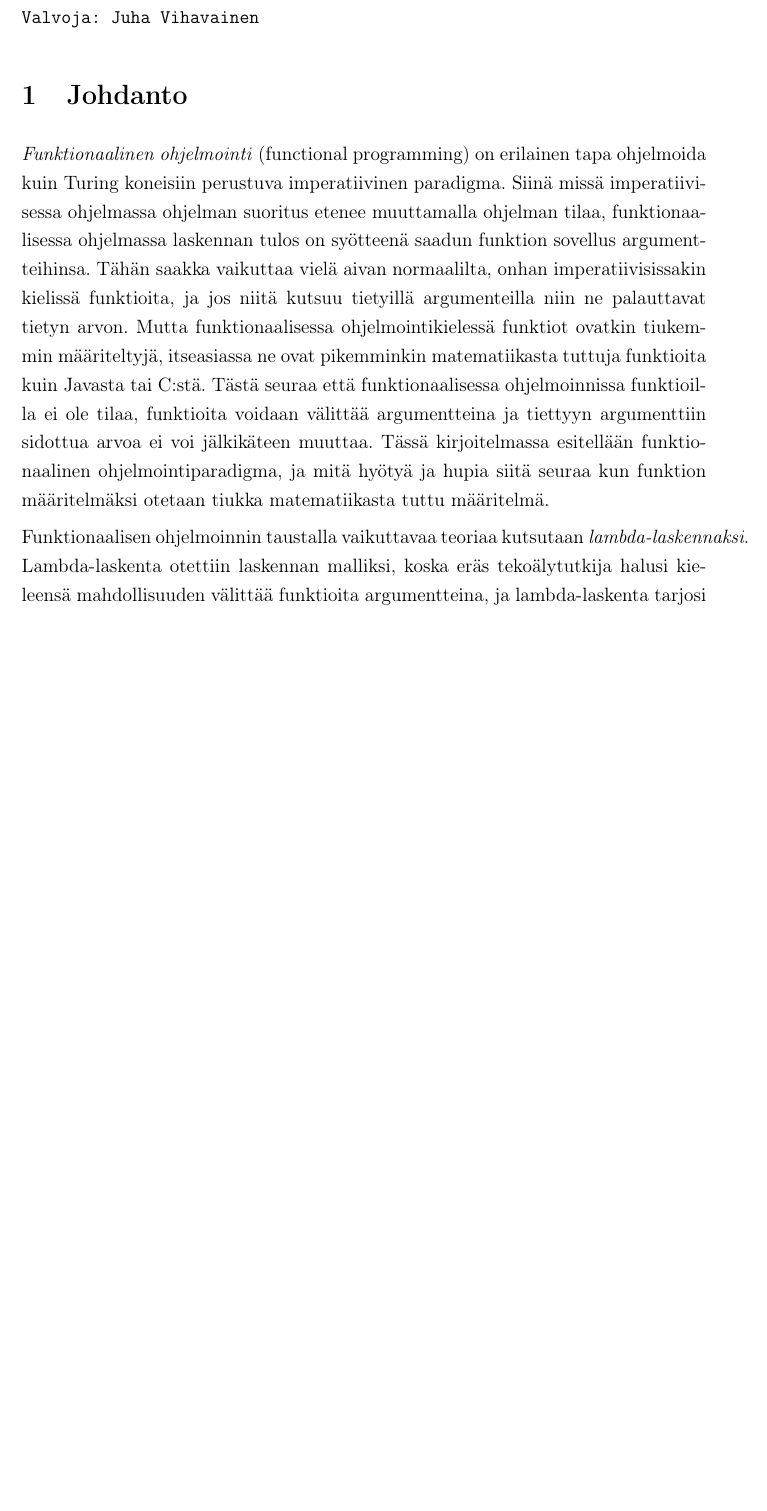
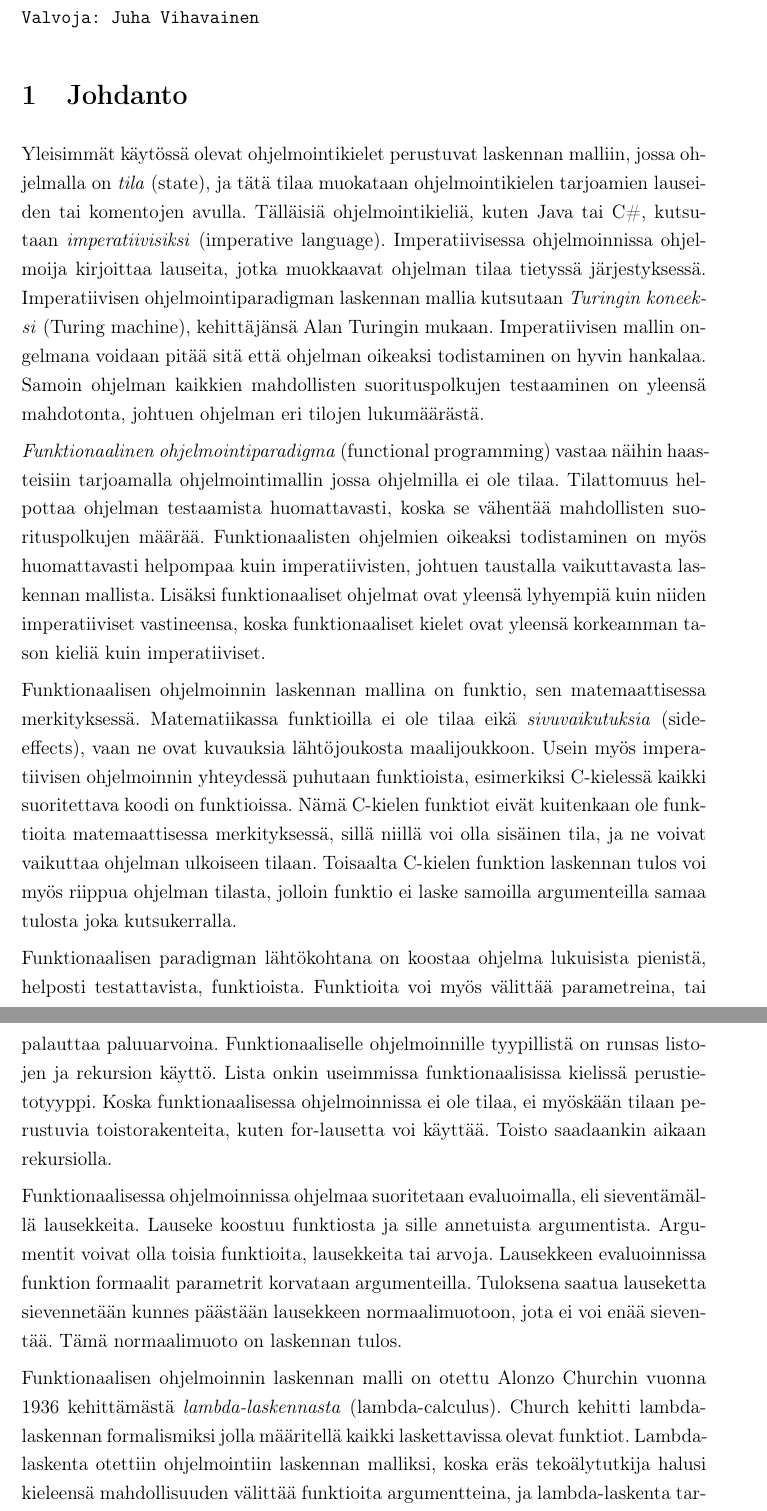
Before and after one commit to jnaalisv-xx/tiki-kirjoitelmat, a LaTeX document (kypsyys.tex): part of the page before the commit and two parts of pages 1 and 2 of 2 after it, the two joined at a grey line, cut so that both start at the same text, the shorter picture padded with empty space. Compiled offline with pdfLaTeX; the source files are stored in an older character set and shown here as Unicode.

Commit message:
Kypsyysnäyte melkein valmis

```diff
--- a/kypsyys.tex
+++ b/kypsyys.tex
@@ -12,23 +13,22 @@ Ohjaaja: Arto Wikla
 Valvoja: Juha Vihavainen
 \end{verbatim}
 
-%% TODO: eka lause
-%% TODO: lause:  Mutta, funktionaalisessa ohjelmoin....
-%% TODO: lause: Tähän saakka vaikuttaa vielä aika normaal... WTF!!!
-%% TODO: argumentin sidonta arvoonsa!!!
+\section{Johdanto}
+Yleisimmät käytössä olevat ohjelmointikielet perustuvat laskennan malliin, jossa ohjelmalla on \textit{tila} (state), ja tätä tilaa muokataan ohjelmointikielen tarjoamien lauseiden tai komentojen avulla. Tälläisiä ohjelmointikieliä, kuten Java tai C\#, kutsutaan \textit{imperatiivisiksi} (imperative language). Imperatiivisessa ohjelmoinnissa ohjelmoija kirjoittaa lauseita, jotka muokkaavat ohjelman tilaa tietyssä järjestyksessä. Imperatiivisen ohjelmointiparadigman laskennan mallia kutsutaan \textit{Turingin koneeksi} (Turing machine), kehittäjänsä Alan Turingin mukaan. Imperatiivisen mallin ongelmana voidaan pitää sitä että ohjelman oikeaksi todistaminen on hyvin hankalaa. Samoin ohjelman kaikkien mahdollisten suorituspolkujen testaaminen on yleensä mahdotonta, johtuen ohjelman eri tilojen lukumäärästä.
 
-\section{Johdanto}
-\textit{Funktionaalinen ohjelmointi} (functional programming) on erilainen tapa ohjelmoida kuin Turing koneisiin perustuva imperatiivinen paradigma. Siinä missä imperatiivisessa ohjelmassa ohjelman suoritus etenee muuttamalla ohjelman tilaa, funktionaalisessa ohjelmassa laskennan tulos on syötteenä saadun funktion sovellus argumentteihinsa. Tähän saakka vaikuttaa vielä aivan normaalilta, onhan imperatiivisissakin kielissä funktioita, ja jos niitä kutsuu tietyillä argumenteilla niin ne palauttavat tietyn arvon. Mutta funktionaalisessa ohjelmointikielessä funktiot ovatkin tiukemmin määriteltyjä, itseasiassa ne ovat pikemminkin matematiikasta tuttuja funktioita kuin Javasta tai C:stä. Tästä seuraa että funktionaalisessa ohjelmoinnissa funktioilla ei ole tilaa, funktioita voidaan välittää argumentteina ja tiettyyn argumenttiin sidottua arvoa ei voi jälkikäteen muuttaa. Tässä kirjoitelmassa esitellään funktionaalinen ohjelmointiparadigma, ja mitä hyötyä ja hupia siitä seuraa kun funktion määritelmäksi otetaan tiukka matematiikasta tuttu määritelmä.
-%% TODO: hyötyä ja hupia, wtf!!
+\textit{Funktionaalinen ohjelmointiparadigma} (functional programming) vastaa näihin haasteisiin tarjoamalla ohjelmointimallin jossa ohjelmilla ei ole tilaa. Tilattomuus helpottaa ohjelman testaamista huomattavasti, koska se vähentää mahdollisten suorituspolkujen määrää. Funktionaalisten ohjelmien oikeaksi todistaminen on myös huomattavasti helpompaa kuin imperatiivisten, johtuen taustalla vaikuttavasta laskennan mallista. Lisäksi funktionaaliset ohjelmat ovat yleensä lyhyempiä kuin niiden imperatiiviset vastineensa, koska funktionaaliset kielet ovat yleensä korkeamman tason kieliä kuin imperatiiviset.
 
-Funktionaalisen ohjelmoinnin taustalla vaikuttavaa teoriaa kutsutaan \textit{lambda-laskennaksi}. Lambda-laskenta otettiin laskennan malliksi, koska eräs tekoälytutkija halusi kieleensä mahdollisuuden välittää funktioita argumentteina, ja lambda-laskenta tarjosi sopivan notaation funktioiden välittämiseen argumentteina.
+Funktionaalisen ohjelmoinnin laskennan mallina on funktio, sen matemaattisessa merkityksessä. Matematiikassa funktioilla ei ole tilaa eikä \textit{sivuvaikutuksia} (side-effects), vaan ne ovat kuvauksia lähtöjoukosta maalijoukkoon. Usein myös imperatiivisen ohjelmoinnin yhteydessä puhutaan funktioista, esimerkiksi C-kielessä kaikki suoritettava koodi on funktioissa. Nämä C-kielen funktiot eivät kuitenkaan ole funktioita matemaattisessa merkityksessä, sillä niillä voi olla sisäinen tila, ja ne voivat vaikuttaa ohjelman ulkoiseen tilaan. Toisaalta C-kielen funktion laskennan tulos voi myös riippua ohjelman tilasta, jolloin funktio ei laske samoilla argumenteilla samaa tulosta joka kutsukerralla.
 
-%% WANHAA KAMAA
-%\textit{Funktionaalinen ohjelmointiparadigma} on ohjelmointitapa, jossa ohjelma rakennetaan funktioista, jotka palauttavat aina saman arvon samoilla argumenteilla. Puhtaassa funktionaalisessa ohjelmoinnissa ei ole tilaa, eikä siinä suoriteta peräkkäisiä käskyjä kuten proseduraalisessa- tai olio-ohjelmoinnissa. Funktionaalisessa ohjelmoinnissa ohjelmaa suoritetaan sieventämällä funktioita sisältävää lauseketta \textit{lambda-kalkyyliin} perustuvien sievennysääntöjen mukaan. Sievennyssäännöt mahdollistavat funktioiden välittämisen argumentteina, jolloin funktiot ovat niin sanottuja \textit{ensimmäisen luokan olioita}. Funktiot jotka saavat argumentteinaan toisia funktioita, kutsutaan \textit{korkeamman asteen funktioiksi}. Niitä voidaan voidaan myös rakentaa ajonaikana ja palauttaa toisten funktioiden arvoina. Funktionaalisessa ohjelmoinnissa ei käytetä silmukoita, vaan suuret tietomäärät läpikäydään rekursion avulla.
-%% /WANHAA KAMAA
+Funktionaalisen paradigman lähtökohtana on koostaa ohjelma lukuisista pienistä, helposti testattavista, funktioista. Funktioita voi myös välittää parametreina, tai palauttaa paluuarvoina. Funktionaaliselle ohjelmoinnille tyypillistä on runsas listojen ja rekursion käyttö. Lista onkin useimmissa funktionaalisissa kielissä perustietotyyppi. Koska funktionaalisessa ohjelmoinnissa ei ole tilaa, ei myöskään tilaan perustuvia toistorakenteita, kuten for-lausetta voi käyttää. Toisto saadaankin aikaan rekursiolla.
 
-%%Ohjelmointi ilman sivuvaikutuksia, ohjelmointi funktioarvoilla. Imperatiivisessa ohjelmoinnissa ohjelmalla on tila, joka %%%%koostuu muuttujien arvoista ja olioiden kenttien arvoista. Ohjelmassa suoritetaan lausekkeita jotka muuttavat ohjelman tilaa.
+Funktionaalisessa ohjelmoinnissa ohjelmaa suoritetaan evaluoimalla, eli sieventämällä lausekkeita. Lauseke koostuu funktiosta ja sille annetuista argumentista. Argumentit voivat olla toisia funktioita, lausekkeita tai arvoja. Lausekkeen evaluoinnissa funktion formaalit parametrit korvataan argumenteilla. Tuloksena saatua lauseketta sievennetään kunnes päästään lausekkeen normaalimuotoon, jota ei voi enää sieventää. Tämä normaalimuoto on laskennan tulos.
 
-\pagestyle{empty}
+Funktionaalisen ohjelmoinnin laskennan malli on otettu Alonzo Churchin vuonna 1936 kehittämästä \textit{lambda-laskennasta} (lambda-calculus). Church kehitti lambda-laskennan formalismiksi jolla määritellä kaikki laskettavissa olevat funktiot. Lambda-laskenta otettiin ohjelmointiin laskennan malliksi, koska eräs tekoälytutkija halusi kieleensä mahdollisuuden välittää funktioita argumentteina, ja lambda-laskenta tarjosi sopivan notaation funktioiden välittämiseen argumentteina.
+
+%Kielistä
+%Funktionaalinen
+%Tausta historia teoria
+%mitä tarjoaa
 
 \end{document}
```
Also changed, not shown: esitelmaAine.tex (+1 -1 lines), Makefile, kypsyys.tex (1 more changed lines).
